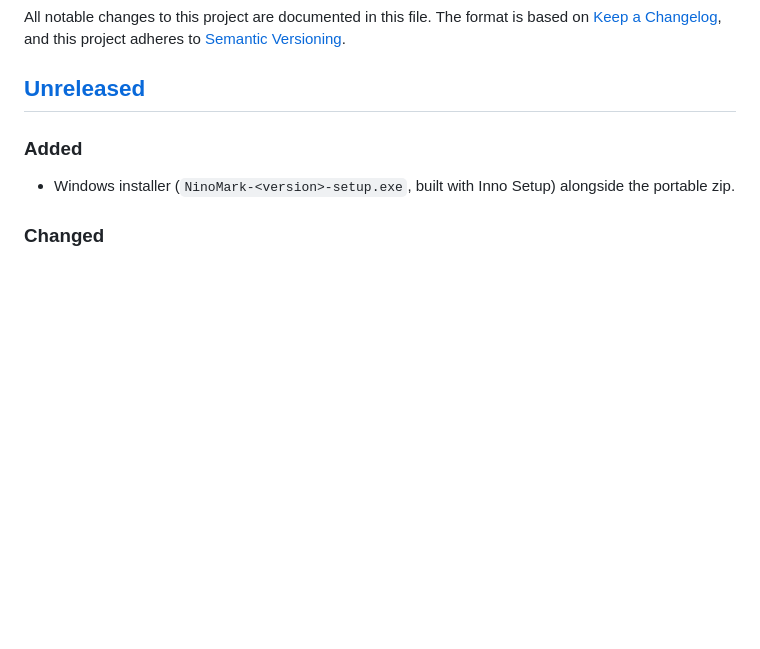
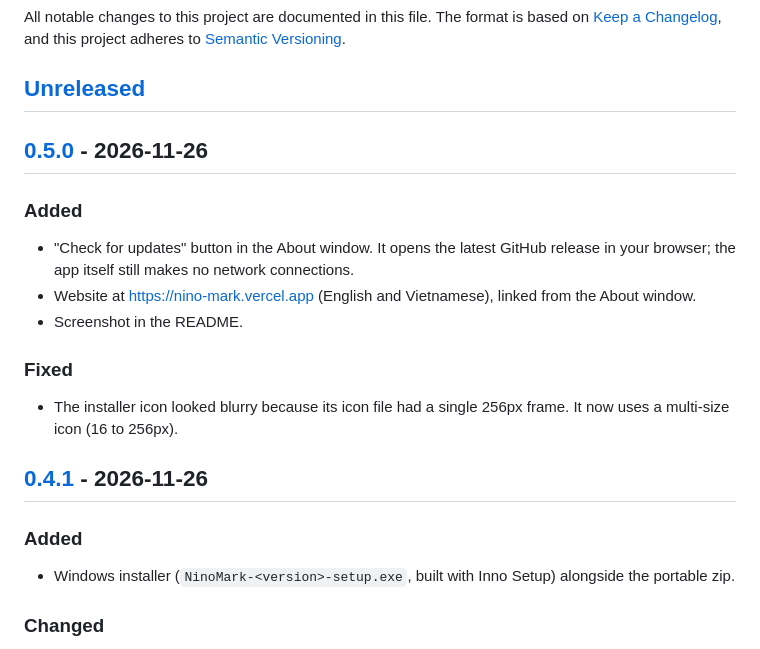
Before and after one commit to TokisakiNinoVn/NinoMark, a Markdown page: CHANGELOG.md, the part around one of its changes. Rendered like a GitHub page; blank space fills up the shorter version.

```diff
--- a/CHANGELOG.md
+++ b/CHANGELOG.md
@@ -5,6 +5,18 @@ The format is based on [Keep a Changelog](https://keepachangelog.com/en/1.1.0/),
 and this project adheres to [Semantic Versioning](https://semver.org/spec/v2.0.0.html).
 
 ## [Unreleased]
+
+## [0.5.0] - 2026-11-26
+
+### Added
+- "Check for updates" button in the About window. It opens the latest GitHub release in your browser; the app itself still makes no network connections.
+- Website at https://nino-mark.vercel.app (English and Vietnamese), linked from the About window.
+- Screenshot in the README.
+
+### Fixed
+- The installer icon looked blurry because its icon file had a single 256px frame. It now uses a multi-size icon (16 to 256px).
+
+## [0.4.1] - 2026-11-26
 
 ### Added
 - Windows installer (`NinoMark-<version>-setup.exe`, built with Inno Setup) alongside the portable zip.
```
Also changed, not shown: other parts of CHANGELOG.md (+3 -1 lines), README.md (+3 -4 lines), README.vi.md (+4 -0 lines), docs/images/overlay.png (added), 6 other files.
